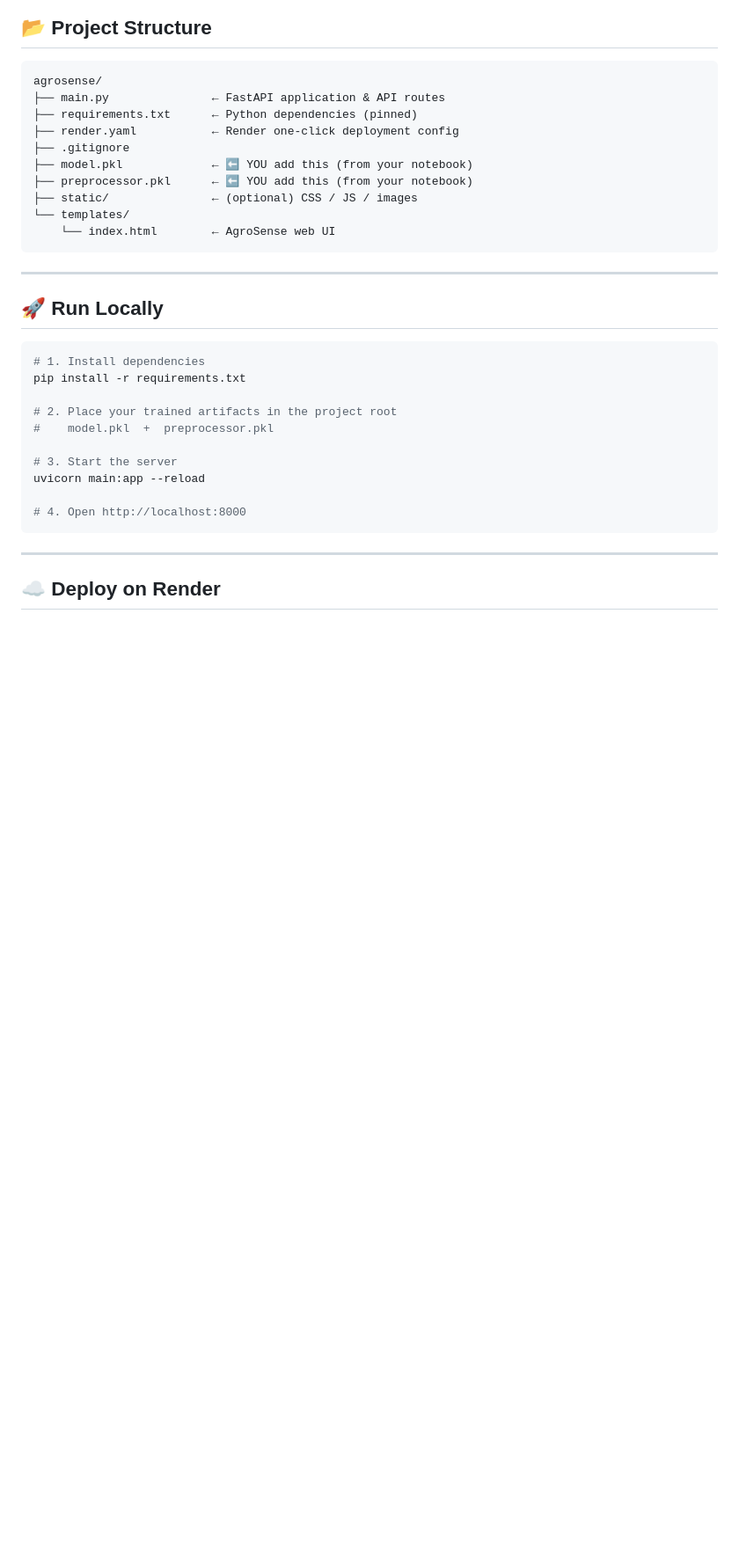
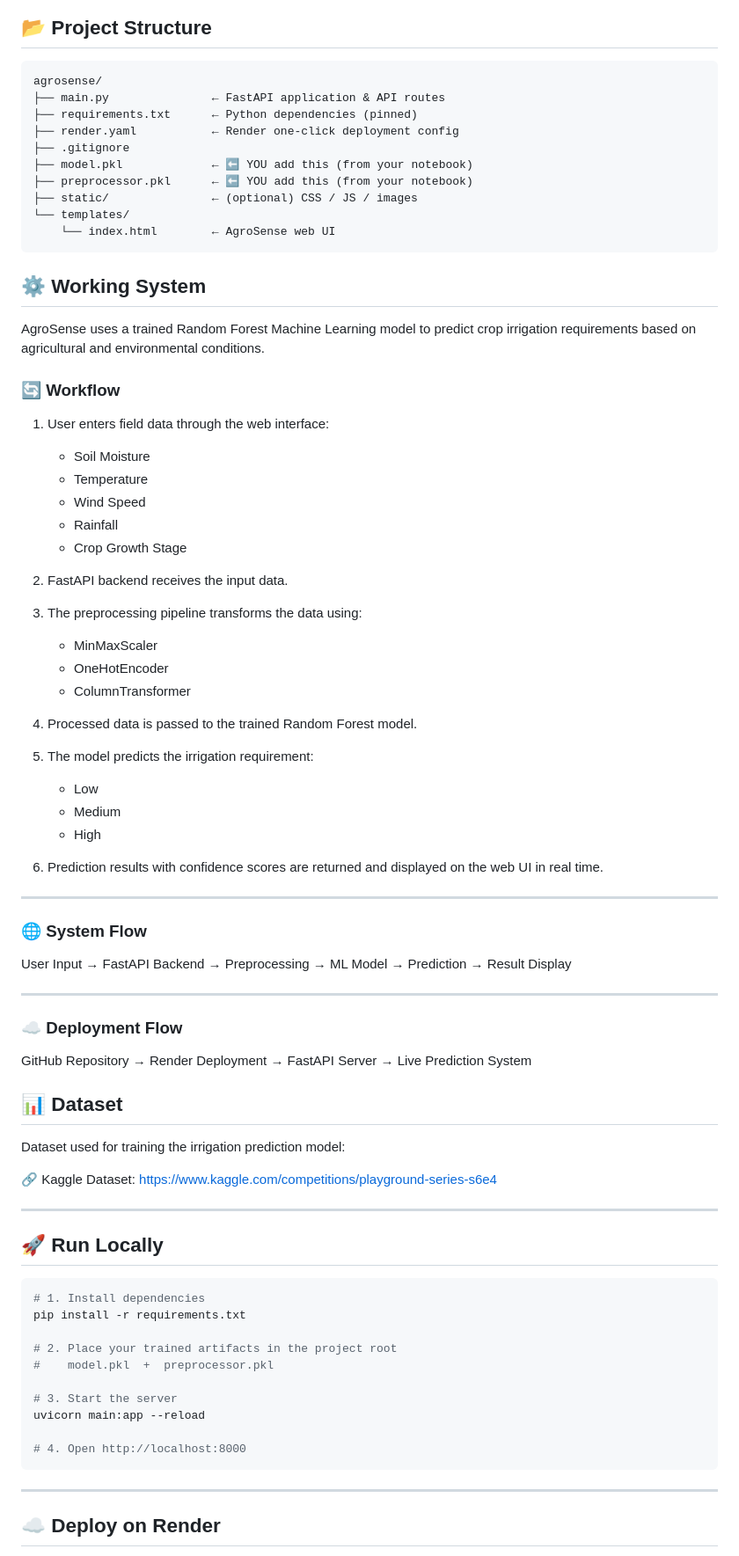
Before and after one commit to MadhukarJeedi/Smart-Irrigation-Need-Predictor, a Markdown page: README.md, the part around one of its changes. Shown at 88% size. Rendered like a GitHub page; blank space fills up the shorter version.

````diff
--- a/README.md
+++ b/README.md
@@ -19,6 +63,53 @@ agrosense/
 └── templates/
     └── index.html        ← AgroSense web UI
 ```
+
+## ⚙️ Working System
+
+AgroSense uses a trained Random Forest Machine Learning model to predict crop irrigation requirements based on agricultural and environmental conditions.
+
+### 🔄 Workflow
+1. User enters field data through the web interface:
+   - Soil Moisture
+   - Temperature
+   - Wind Speed
+   - Rainfall
+   - Crop Growth Stage
+
+2. FastAPI backend receives the input data.
+
+3. The preprocessing pipeline transforms the data using:
+   - MinMaxScaler
+   - OneHotEncoder
+   - ColumnTransformer
+
+4. Processed data is passed to the trained Random Forest model.
+
+5. The model predicts the irrigation requirement:
+   - Low
+   - Medium
+   - High
+
+6. Prediction results with confidence scores are returned and displayed on the web UI in real time.
+
+---
+
+### 🌐 System Flow
+
+User Input → FastAPI Backend → Preprocessing → ML Model → Prediction → Result Display
+
+---
+
+### ☁️ Deployment Flow
+
+GitHub Repository → Render Deployment → FastAPI Server → Live Prediction System
+
+## 📊 Dataset
+
+Dataset used for training the irrigation prediction model:
+
+🔗 Kaggle Dataset:
+https://www.kaggle.com/competitions/playground-series-s6e4
 
 ---
 
````
Also changed, not shown: other parts of README.md (+44 -10 lines).
